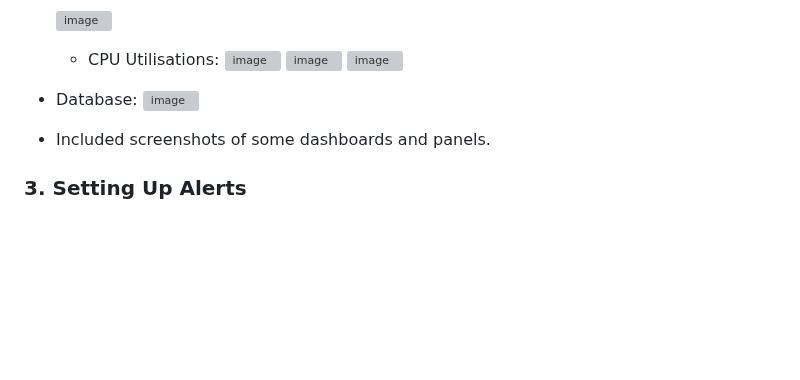
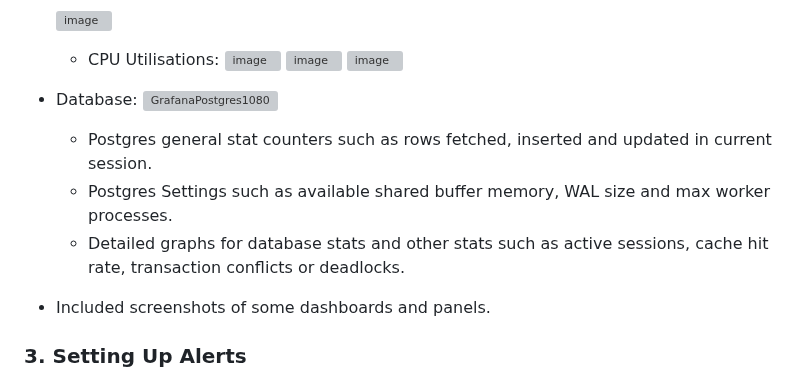
Before and after one commit to AlpeshDanilkumar/expense-tracker-project, a Markdown page: README.md, the part around the change. GitHub-like rendering; blank space fills up the shorter version; grey boxes are pictures that could not be loaded.

Commit message:
Update README.md
Updated Database section on Grafana

```diff
--- a/README.md
+++ b/README.md
@@ -434,7 +434,11 @@ In this project, we use Grafana and Prometheus for monitoring and alerting. Prom
 
 
    - Database:
-      ![image](https://github.com/user-attachments/assets/3f94eca1-5052-4cf7-bf98-dc42f9a0fa1b)
+![GrafanaPostgres1080](https://github.com/user-attachments/assets/7ed8a3b2-f598-4278-ab93-58a0202ab950)
+
+     - Postgres general stat counters such as rows fetched, inserted and updated in current session.
+     - Postgres Settings such as available shared buffer memory, WAL size and max worker processes.
+     - Detailed graphs for database stats and other stats such as active sessions, cache hit rate, transaction conflicts or deadlocks.
 
    -   Included screenshots of some dashboards and panels.
 
```
